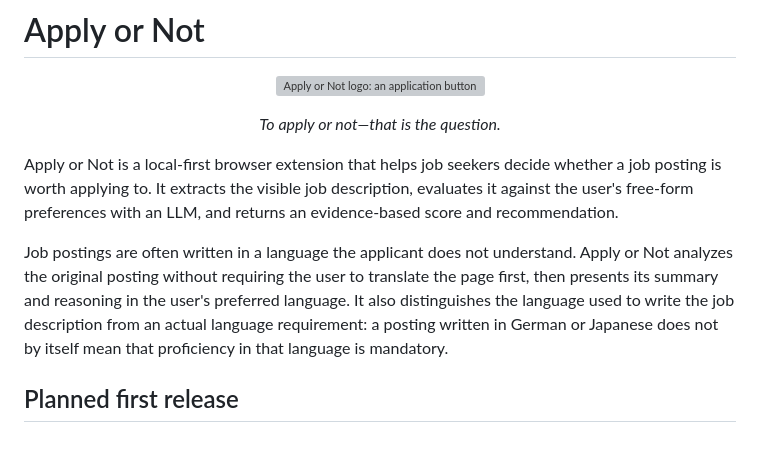
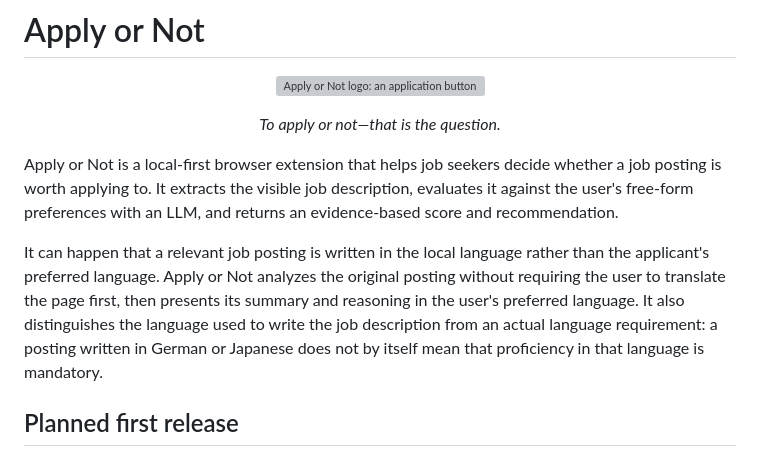
Before and after one commit to harshad-p/apply-or-not, a Markdown page: README.md, the part around the change. Drawn GitHub-style; grey boxes are pictures that could not be loaded.

Commit message:
Refine multilingual product description

```diff
--- a/README.md
+++ b/README.md
@@ -11,12 +11,13 @@ whether a job posting is worth applying to. It extracts the visible job
 description, evaluates it against the user's free-form preferences with an LLM,
 and returns an evidence-based score and recommendation.
 
-Job postings are often written in a language the applicant does not understand.
-Apply or Not analyzes the original posting without requiring the user to
-translate the page first, then presents its summary and reasoning in the user's
-preferred language. It also distinguishes the language used to write the job
-description from an actual language requirement: a posting written in German or
-Japanese does not by itself mean that proficiency in that language is mandatory.
+It can happen that a relevant job posting is written in the local language
+rather than the applicant's preferred language. Apply or Not analyzes the
+original posting without requiring the user to translate the page first, then
+presents its summary and reasoning in the user's preferred language. It also
+distinguishes the language used to write the job description from an actual
+language requirement: a posting written in German or Japanese does not by itself
+mean that proficiency in that language is mandatory.
 
 ## Planned first release
 
```
Also changed, not shown: SUBMISSION.md (+3 -2 lines).
